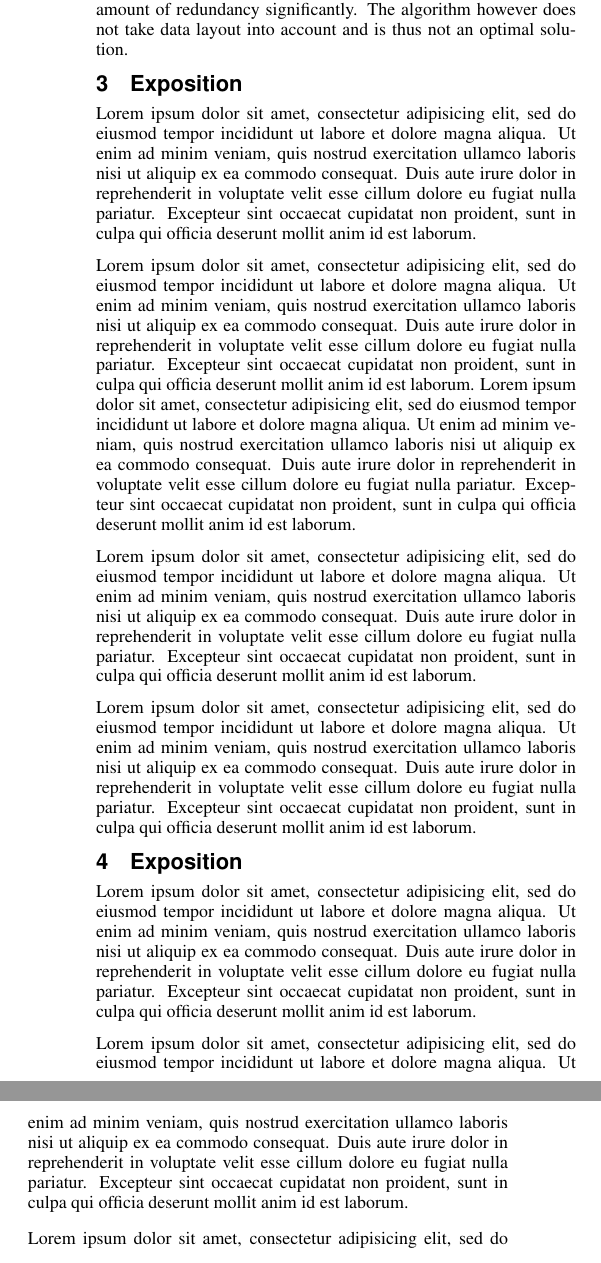
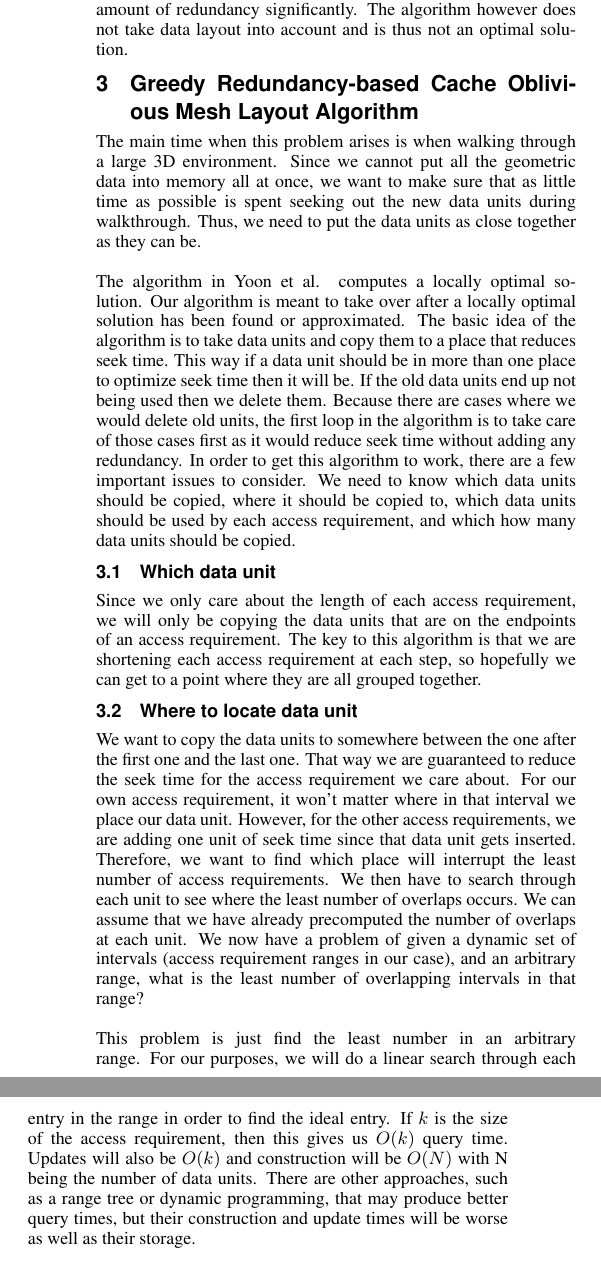
Before and after one commit to zackattacknyu/GraphicsLab_DataLayoutProblem, a LaTeX paper (finalPaper_acmFormat.tex): two parts of the columns of page 2 of 3, joined at a grey line, cut so that both start at the same text. Compiled offline with pdfLaTeX.

```diff
--- a/finalPaper_acmFormat.tex
+++ b/finalPaper_acmFormat.tex
@@ -87,68 +87,28 @@
 
 In real time rendering, time spent on one frame can be roughly divided into data fetching time, online processing time, and rendering time. Data fetching time can be further decomposed into seek time and data transfer time. Sajadi et al \cite{ssdpaper} explored the reasons for the performance advantage of Solid-State Drives (SSD) over Hard-Disk Drives (HDD). The result shows clearly constant seek time of SSDs is the major reason that fetching data on SSDs is generally faster and more consistent than HDDs. Jiang et al \cite{singleseeklayout} minimized disk seeks to one or less for each frame by storing multiple copies of same data at different locations of secondary storage devices. These extra copies will be referred to as redundancy. The paper successfully showed that limited seeks lead to improvement of performance. However, to keep number of seeks being one or less, a large amount of redundancy is necessary, which is not practical for many applications. Jiang et al \cite{optimizingredundancy} generalized this approach by relaxing the number of seeks to a small threshold. This threshold is determined by time budget of each frame. In this way, the number of seeks required is relaxed to minimize amount of redundancy. This optimization is done through integer linear programming. This approach ended up reducing the amount of redundancy significantly. The algorithm however does not take data layout into account and is thus not an optimal solution.
 
-\section{Exposition}
+\section{Greedy Redundancy-based Cache Oblivious Mesh Layout Algorithm}
 
-Lorem ipsum dolor sit amet, consectetur adipisicing elit, sed do
-eiusmod tempor incididunt ut labore et dolore magna aliqua. Ut enim ad
-minim veniam, quis nostrud exercitation ullamco laboris nisi ut
-aliquip ex ea commodo consequat. Duis aute irure dolor in
-reprehenderit in voluptate velit esse cillum dolore eu fugiat nulla
-pariatur. Excepteur sint occaecat cupidatat non proident, sunt in
-culpa qui officia deserunt mollit anim id est laborum.
+The main time when this problem arises is when walking through a large 3D environment. Since we cannot put all the geometric data into memory all at once, we want to make sure that as little time as possible is spent seeking out the new data units during walkthrough. Thus, we need to put the data units as close together as they can be. \\
+\\
+The algorithm in Yoon et al. computes a locally optimal solution. Our algorithm is meant to take over after a locally optimal solution has been found or approximated. The basic idea of the algorithm is to take data units and copy them to a place that reduces seek time. This way if a data unit should be in more than one place to optimize seek time then it will be. If the old data units end up not being used then we delete them. Because there are cases where we would delete old units, the first loop in the algorithm is to take care of those cases first as it would reduce seek time without adding any redundancy. In order to get this algorithm to work, there are a few important issues to consider. We need to know which data units should be copied, where it should be copied to, which data units should be used by each access requirement, and which how many data units should be copied.
 
-Lorem ipsum dolor sit amet, consectetur adipisicing elit, sed do
-eiusmod tempor incididunt ut labore et dolore magna aliqua. Ut enim ad
-minim veniam, quis nostrud exercitation ullamco laboris nisi ut
-aliquip ex ea commodo consequat. Duis aute irure dolor in
-reprehenderit in voluptate velit esse cillum dolore eu fugiat nulla
-pariatur. Excepteur sint occaecat cupidatat non proident, sunt in
-culpa qui officia deserunt mollit anim id est laborum.
-%\begin{figure}[ht]
-%  \centering
-%  \includegraphics[width=1.5in]{images/samplefigure}
-%  \caption{Sample illustration.}
-%\end{figure}
-Lorem ipsum dolor sit amet, consectetur adipisicing elit, sed do
-eiusmod tempor incididunt ut labore et dolore magna aliqua. Ut enim ad
-minim veniam, quis nostrud exercitation ullamco laboris nisi ut
-aliquip ex ea commodo consequat. Duis aute irure dolor in
-reprehenderit in voluptate velit esse cillum dolore eu fugiat nulla
-pariatur. Excepteur sint occaecat cupidatat non proident, sunt in
-culpa qui officia deserunt mollit anim id est laborum.
+\subsection{Which data unit}
 
-Lorem ipsum dolor sit amet, consectetur adipisicing elit, sed do
-eiusmod tempor incididunt ut labore et dolore magna aliqua. Ut enim ad
-minim veniam, quis nostrud exercitation ullamco laboris nisi ut
-aliquip ex ea commodo consequat. Duis aute irure dolor in
-reprehenderit in voluptate velit esse cillum dolore eu fugiat nulla
-pariatur. Excepteur sint occaecat cupidatat non proident, sunt in
-culpa qui officia deserunt mollit anim id est laborum.
+Since we only care about the length of each access requirement, we will only be copying the data units that are on the endpoints of an access requirement. The key to this algorithm is that we are shortening each access requirement at each step, so hopefully we can get to a point where they are all grouped together.
 
-Lorem ipsum dolor sit amet, consectetur adipisicing elit, sed do
-eiusmod tempor incididunt ut labore et dolore magna aliqua. Ut enim ad
-minim veniam, quis nostrud exercitation ullamco laboris nisi ut
-aliquip ex ea commodo consequat. Duis aute irure dolor in
-reprehenderit in voluptate velit esse cillum dolore eu fugiat nulla
-pariatur. Excepteur sint occaecat cupidatat non proident, sunt in
-culpa qui officia deserunt mollit anim id est laborum.
+\subsection{Where to locate data unit}
 
-\section{Exposition}
+We want to copy the data units to somewhere between the one after the first one and the last one. That way we are guaranteed to reduce the seek time for the access requirement we care about. For our own access requirement, it won't matter where in that interval we place our data unit. However, for the other access requirements, we are adding one unit of seek time since that data unit gets inserted. Therefore, we want to find which place will interrupt the least number of access requirements. We then have to search through each unit to see where the least number of overlaps occurs. We can assume that we have already precomputed the number of overlaps at each unit. We now have a problem of given a dynamic set of intervals (access requirement ranges in our case), and an arbitrary range, what is the least number of overlapping intervals in that range?\\
+\\
+This problem is just find the least number in an arbitrary range. For our purposes, we will do a linear search through each entry in the range in order to find the ideal entry. If $k$ is the size of the access requirement, then this gives us $O(k)$ query time. Updates will also be $O(k)$ and construction will be $O(N)$ with N being the number of data units. There are other approaches, such as a range tree or dynamic programming, that may produce better query times, but their construction and update times will be worse as well as their storage. \\
+\\
+With dynamic programming, we would have to maintain a matrix where an entry $(i,j)$ would contain the minimum value in that range. This would give us a $O(1)$ query time but the construction and storage would be $O(N^2)$ where N is the number of data units. The update time would be $O(N)$ when we add a data unit. Since the $N$ for this problem domain is in the hundreds of millions, that is an unacceptable storage bound. The construction run time would also be prohibitive given the magnitude of our input. \\
+\\
+We could use a range tree. The initial binary search tree would be sorted by index and at each entry would be a pointer to a binary search tree sorted by value. If we put the min value at each of the nodes of the initial tree, we can speed up our queries. We would get a $O(log N)$ query time, but our construction time and storage would be $O(N log N)$. Updating the data structure would take at a minimum $O(k log(N))$ time if we do careful indexing and only update the nodes that need to be updated. If we have a large access requirement, then this would represent a significant improvement in query time however given our exceptionally large input, the construction, storage, and update bounds are too prohibitive.
 
-Lorem ipsum dolor sit amet, consectetur adipisicing elit, sed do
-eiusmod tempor incididunt ut labore et dolore magna aliqua. Ut enim ad
-minim veniam, quis nostrud exercitation ullamco laboris nisi ut
-aliquip ex ea commodo consequat. Duis aute irure dolor in
-reprehenderit in voluptate velit esse cillum dolore eu fugiat nulla
-pariatur. Excepteur sint occaecat cupidatat non proident, sunt in
-culpa qui officia deserunt mollit anim id est laborum.
+\subsection{Which data unit is used by each access requirement}
 
-Lorem ipsum dolor sit amet, consectetur adipisicing elit, sed do
-eiusmod tempor incididunt ut labore et dolore magna aliqua. Ut enim ad
-minim veniam, quis nostrud exercitation ullamco laboris nisi ut
-aliquip ex ea commodo consequat. Duis aute irure dolor in
-reprehenderit in voluptate velit esse cillum dolore eu fugiat nulla
-pariatur. Excepteur sint occaecat cupidatat non proident, sunt in
-culpa qui officia deserunt mollit anim id est laborum.
+A given data unit will have a few access requirements attached to it. When you copy the data unit, it will move into a new position and benefit your current access requirement. It may benefit other ones too. For the other access requirements, if they will be shorter if they use this new copy then they should do that. Otherwise, they should stick to the old copy.
 
-Lorem ipsum dolor sit amet, consectetur adipisicing elit, sed do
+\subsection{Number of data units to be copied}
@@ -161,2 +115 @@
 
-Lorem ipsum dolor sit amet, consectetur adipisicing elit, sed do
@@ -169,2 +117,2 @@
 
-Lorem ipsum dolor sit amet, consectetur adipisicing elit, sed do
+\section{Run-time and Storage Analysis}
```
Also changed, not shown: finalPaper_acmFormat.pdf, finalPaper_acmFormat.tex (56 more changed lines).
